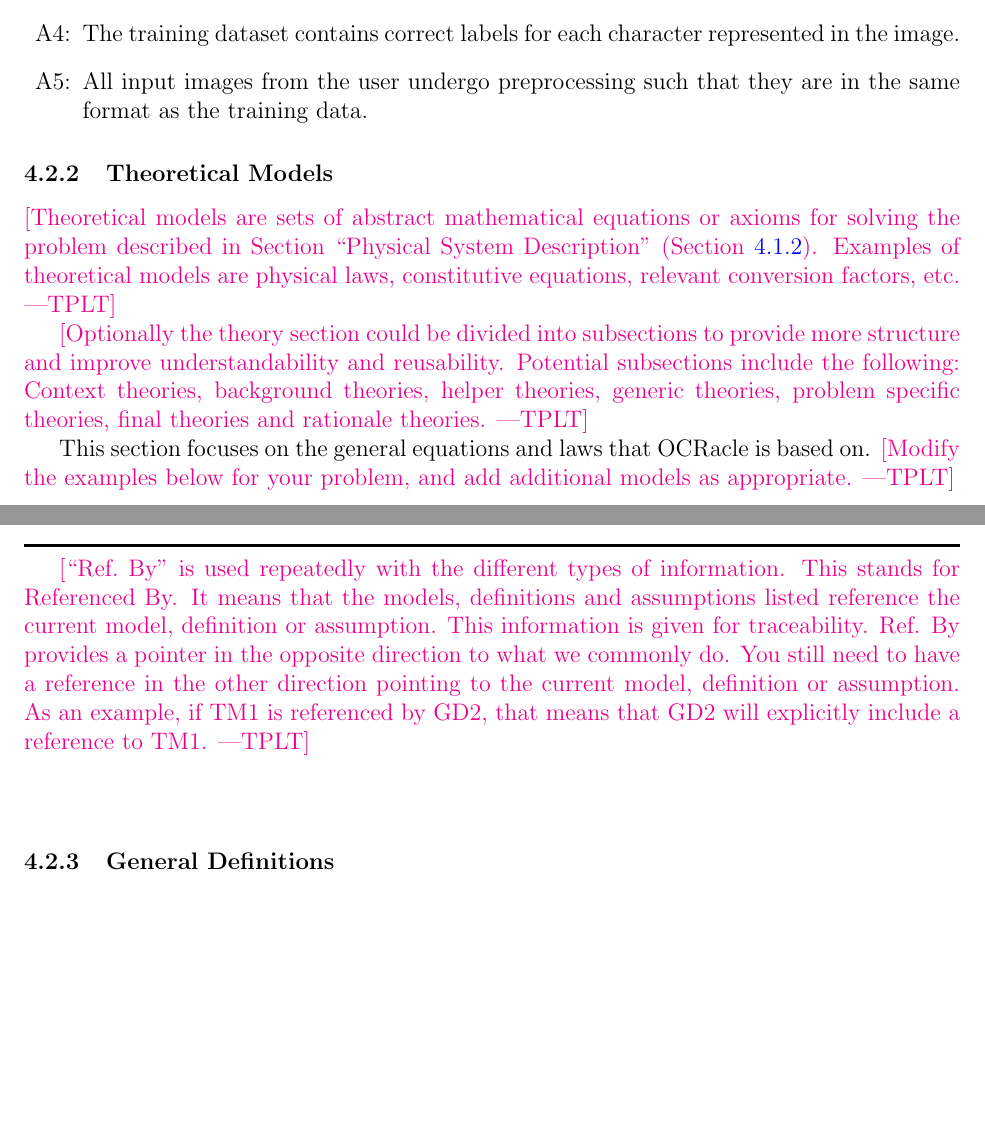
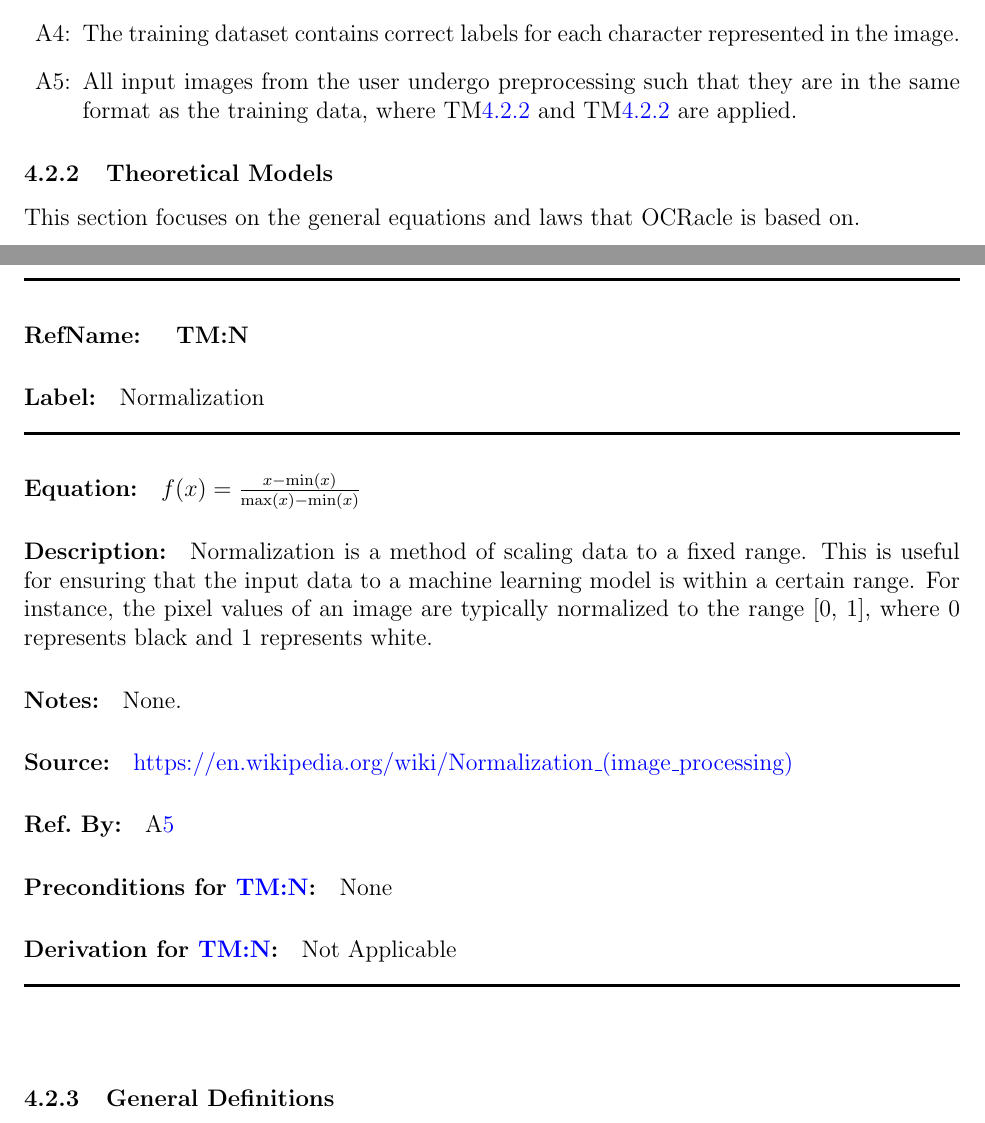
Before and after one commit to ptrandev/OCRacle, a LaTeX document (docs/SRS/SRS.tex): two parts of pages 13 and 14 of 24 before the commit and two parts of pages 13 and 15 of 25 after it, joined at a grey line, cut so that both start at the same text, the shorter picture padded with empty space. Compiled offline with pdfLaTeX.

Commit message:
working on SRS

```diff
--- a/docs/SRS/SRS.tex
+++ b/docs/SRS/SRS.tex
@@ -758,23 +758,24 @@ change [LC], in which the respective assumption is used.
 \item[A\refstepcounter{assumpnum}\theassumpnum \label{A_Uppercase}:] The training dataset will only contain images of Latin uppercase characters.
 \item[A\refstepcounter{assumpnum}\theassumpnum \label{A_Character}:] The training dataset will have one character per image.
 \item[A\refstepcounter{assumpnum}\theassumpnum \label{A_Labels}:] The training dataset contains correct labels for each character represented in the image.
-\item[A\refstepcounter{assumpnum}\theassumpnum \label{A_Preprocessing}:] All input images from the user undergo preprocessing such that they are in the same format as the training data.
+\item[A\refstepcounter{assumpnum}\theassumpnum \label{A_Preprocessing}:] All
+input images from the user undergo preprocessing such that they are in the same
+format as the training data, where TM\ref{TM:BI} and TM\ref{TM:N} are applied.
 
 \end{itemize}
 
 \subsubsection{Theoretical Models}\label{sec_theoretical}
 
-\plt{Theoretical models are sets of abstract mathematical equations or axioms
-  for solving the problem described in Section ``Physical System Description''
-  (Section~\ref{sec_phySystDescrip}). Examples of theoretical models are
-  physical laws, constitutive equations, relevant conversion factors, etc.}
-
-\plt{Optionally the theory section could be divided into subsections to provide
-more structure and improve understandability and reusability.  Potential
-subsections include the following: Context theories, background theories, helper
-theories, generic theories, problem specific theories, final theories and
-rationale theories.}
+% \plt{Theoretical models are sets of abstract mathematical equations or axioms
+%   for solving the problem described in Section ``Physical System Description''
+%   (Section~\ref{sec_phySystDescrip}). Examples of theoretical models are
+%   physical laws, constitutive equations, relevant conversion factors, etc.}
+
+% \plt{Optionally the theory section could be divided into subsections to provide
+% more structure and improve understandability and reusability.  Potential
+% subsections include the following: Context theories, background theories, helper
+% theories, generic theories, problem specific theories, final theories and
+% rationale theories.}
 
 This section focuses on the general equations and laws that \progname{} is based
-on.  \plt{Modify the examples below for your problem, and add additional models
-  as appropriate.}
+on.
@@ -822,14 +821,50 @@ None
 % #1 derivation - not applicable by default
 {}
 
-\plt{``Ref.\ By'' is used repeatedly with the different types of information.
-  This stands for Referenced By.  It means that the models, definitions and
-  assumptions listed reference the current model, definition or assumption.
-  This information is given for traceability.  Ref. By provides a pointer in the
-  opposite direction to what we commonly do.  You still need to have a reference
-  in the other direction pointing to the current model, definition or
-  assumption.  As an example, if TM1 is referenced by GD2, that means that GD2 will
-  explicitly include a reference to TM1.}
+\noindent
+\deftheory
+% #2 refname of theory
+{TM:N}
+% #3 label
+{Normalization}
+% #4 equation
+{
+  $f(x) = \frac{x - \min(x)}{\max(x) - \min(x)}$
+}
+% #5 description
+{
+  Normalization is a method of scaling data to a fixed range. This is useful for
+  ensuring that the input data to a machine learning model is within a certain
+  range. For instance, the pixel values of an image are typically normalized to
+  the range [0, 1], where 0 represents black and 1 represents white.
+}
+% #6 Notes
+{
+None.
+}
+% #7 Source
+{
+  \url{https://en.wikipedia.org/wiki/Normalization_(image_processing)}
+}
+% #8 Referenced by
+{
+  A\ref{A_Preprocessing}
+}
+% #9 Preconditions
+{
+None
+}
+% #1 derivation - not applicable by default
+{}
+
+% \plt{``Ref.\ By'' is used repeatedly with the different types of information.
+%   This stands for Referenced By.  It means that the models, definitions and
+%   assumptions listed reference the current model, definition or assumption.
+%   This information is given for traceability.  Ref. By provides a pointer in the
+%   opposite direction to what we commonly do.  You still need to have a reference
+%   in the other direction pointing to the current model, definition or
+%   assumption.  As an example, if TM1 is referenced by GD2, that means that GD2 will
+%   explicitly include a reference to TM1.}
 
 ~\newline
 
```
Also changed, not shown: docs/SRS/SRS.pdf, docs/SRS/SRS.tex (36 more changed lines).
